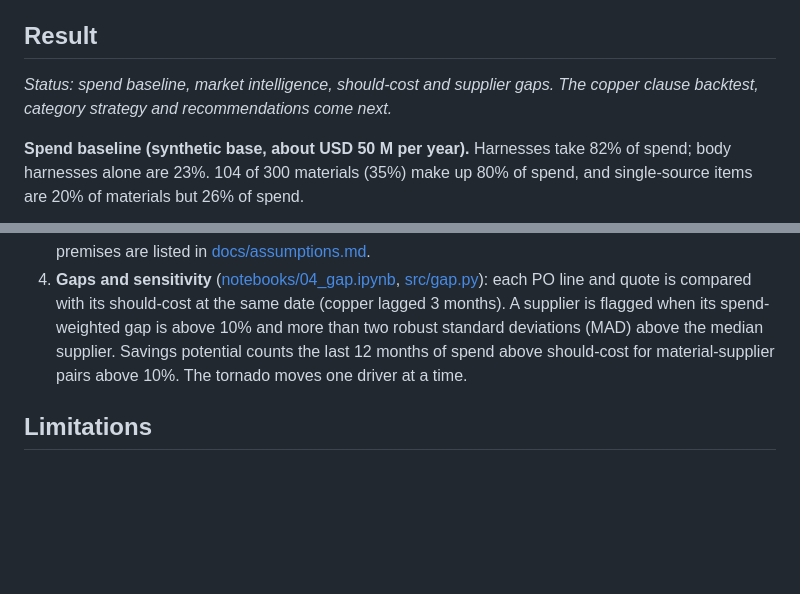
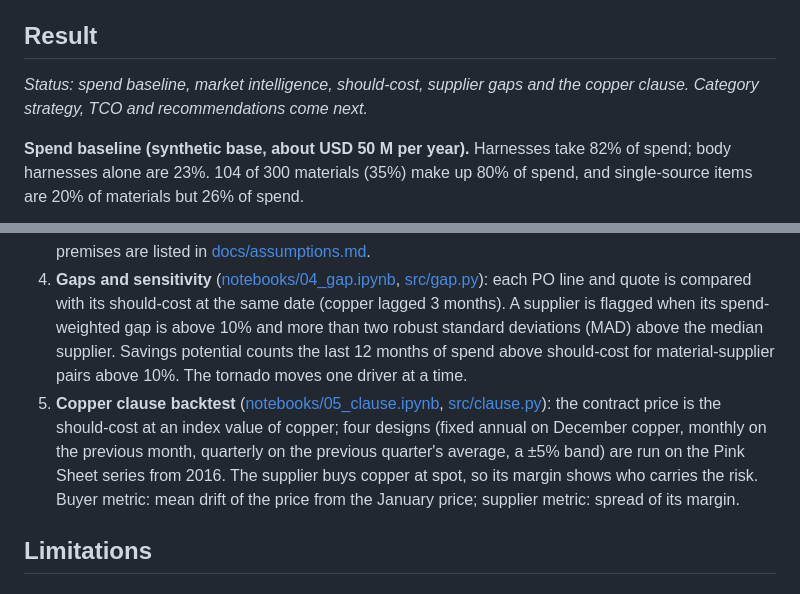
Before and after one commit to stephanyalves-eng/p1-wire-harness-should-cost, a Markdown page: README.md, 2 parts joined by grey strips. Drawn GitHub-style; blank space fills up the shorter version.

```diff
--- a/README.md
+++ b/README.md
@@ -36,7 +36,7 @@ Import duty rates are the reference TEC rates consulted on 2026-11-26 and are ap
 
 ## Result
 
-*Status: spend baseline, market intelligence, should-cost and supplier gaps. The copper clause backtest, category strategy and recommendations come next.*
+*Status: spend baseline, market intelligence, should-cost, supplier gaps and the copper clause. Category strategy, TCO and recommendations come next.*
 
 **Spend baseline (synthetic base, about USD 50 M per year).** Harnesses take 82% of spend; body harnesses alone are 23%. 104 of 300 materials (35%) make up 80% of spend, and single-source items are 20% of materials but 26% of spend.
 
@@ -76,6 +89,7 @@ Figures are regenerated from the database with `python -m src.figures`.
 2. **Market intelligence** ([notebooks/02_market.ipynb](notebooks/02_market.ipynb)): Comex Stat implied import prices (USD/kg, and USD/unit for connectors), origin concentration (HHI) and the correlation of import prices with copper at lags of 0 to 6 months. Harness imports run at about USD 30/kg with Paraguay supplying close to half; month-to-month import prices barely follow copper, so the should-cost takes copper pass-through from its cost tree and calibrates on annual averages.
 3. **Should-cost** ([notebooks/03_should_cost.ipynb](notebooks/03_should_cost.ipynb), [src/should_cost.py](src/should_cost.py)): cost tree per unit for every material and supplier, priced with the supplier country's labour cost, then landed in Brazil with freight and import duty (Mercosur origins duty-free). Calibrated against Comex Stat USD/kg by origin; premises are listed in [docs/assumptions.md](docs/assumptions.md).
 4. **Gaps and sensitivity** ([notebooks/04_gap.ipynb](notebooks/04_gap.ipynb), [src/gap.py](src/gap.py)): each PO line and quote is compared with its should-cost at the same date (copper lagged 3 months). A supplier is flagged when its spend-weighted gap is above 10% and more than two robust standard deviations (MAD) above the median supplier. Savings potential counts the last 12 months of spend above should-cost for material-supplier pairs above 10%. The tornado moves one driver at a time.
+5. **Copper clause backtest** ([notebooks/05_clause.ipynb](notebooks/05_clause.ipynb), [src/clause.py](src/clause.py)): the contract price is the should-cost at an index value of copper; four designs (fixed annual on December copper, monthly on the previous month, quarterly on the previous quarter's average, a ±5% band) are run on the Pink Sheet series from 2016. The supplier buys copper at spot, so its margin shows who carries the risk. Buyer metric: mean drift of the price from the January price; supplier metric: spread of its margin.
 
 ## Limitations
 
```
Also changed, not shown: other parts of README.md (+13 -0 lines), reports/figures/clause_backtest.png (added), 4 other files.
